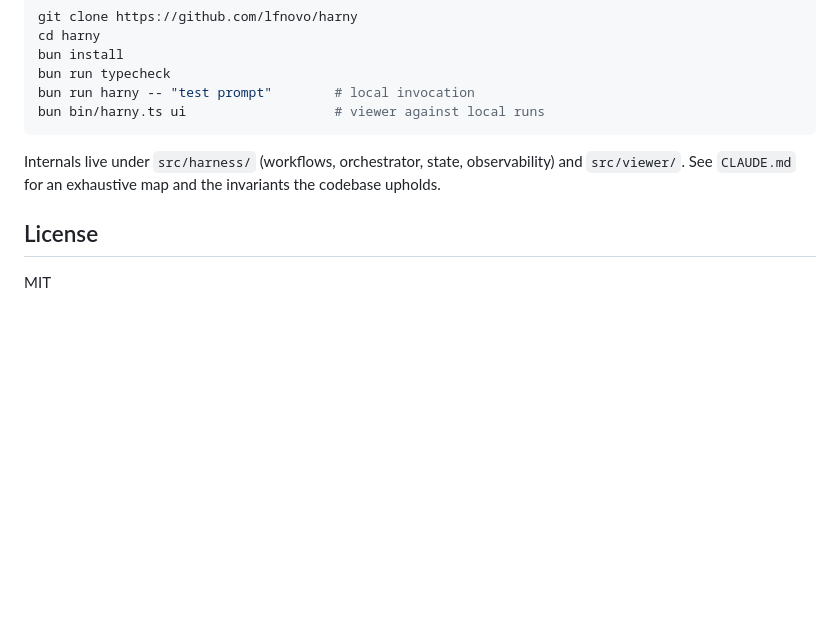
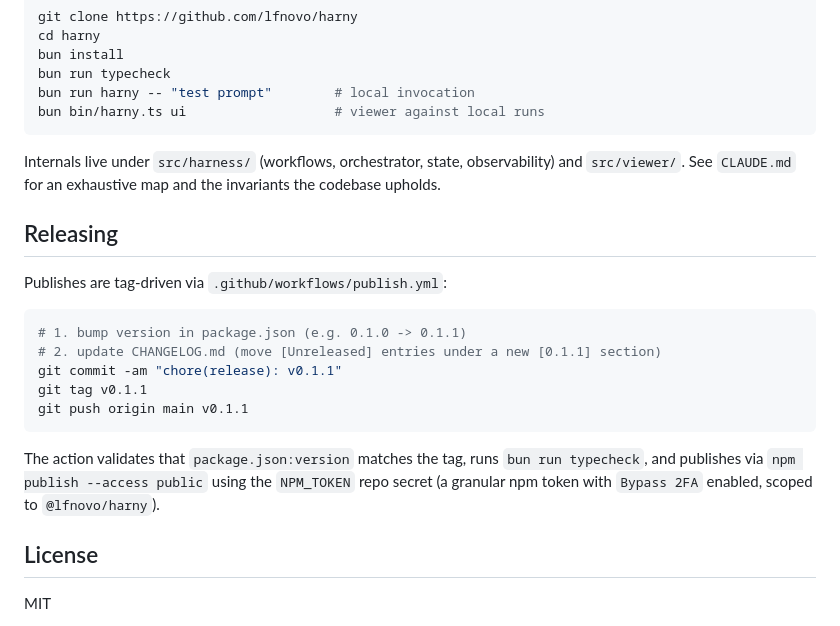
Before and after one commit to lfnovo/harny, a Markdown page: README.md, the part around one of its changes. GitHub-like rendering; blank space fills up the shorter version.

````diff
--- a/README.md
+++ b/README.md
@@ -107,6 +110,20 @@ bun bin/harny.ts ui                   # viewer against local runs
 
 Internals live under `src/harness/` (workflows, orchestrator, state, observability) and `src/viewer/`. See `CLAUDE.md` for an exhaustive map and the invariants the codebase upholds.
 
+## Releasing
+
+Publishes are tag-driven via `.github/workflows/publish.yml`:
+
+```sh
+# 1. bump version in package.json (e.g. 0.1.0 -> 0.1.1)
+# 2. update CHANGELOG.md (move [Unreleased] entries under a new [0.1.1] section)
+git commit -am "chore(release): v0.1.1"
+git tag v0.1.1
+git push origin main v0.1.1
+```
+
+The action validates that `package.json:version` matches the tag, runs `bun run typecheck`, and publishes via `npm publish --access public` using the `NPM_TOKEN` repo secret (a granular npm token with `Bypass 2FA` enabled, scoped to `@lfnovo/harny`).
+
 ## License
 
 MIT
````
Also changed, not shown: other parts of README.md (+3 -0 lines), CHANGELOG.md (+7 -1 lines), CLAUDE.md (+12 -0 lines).
